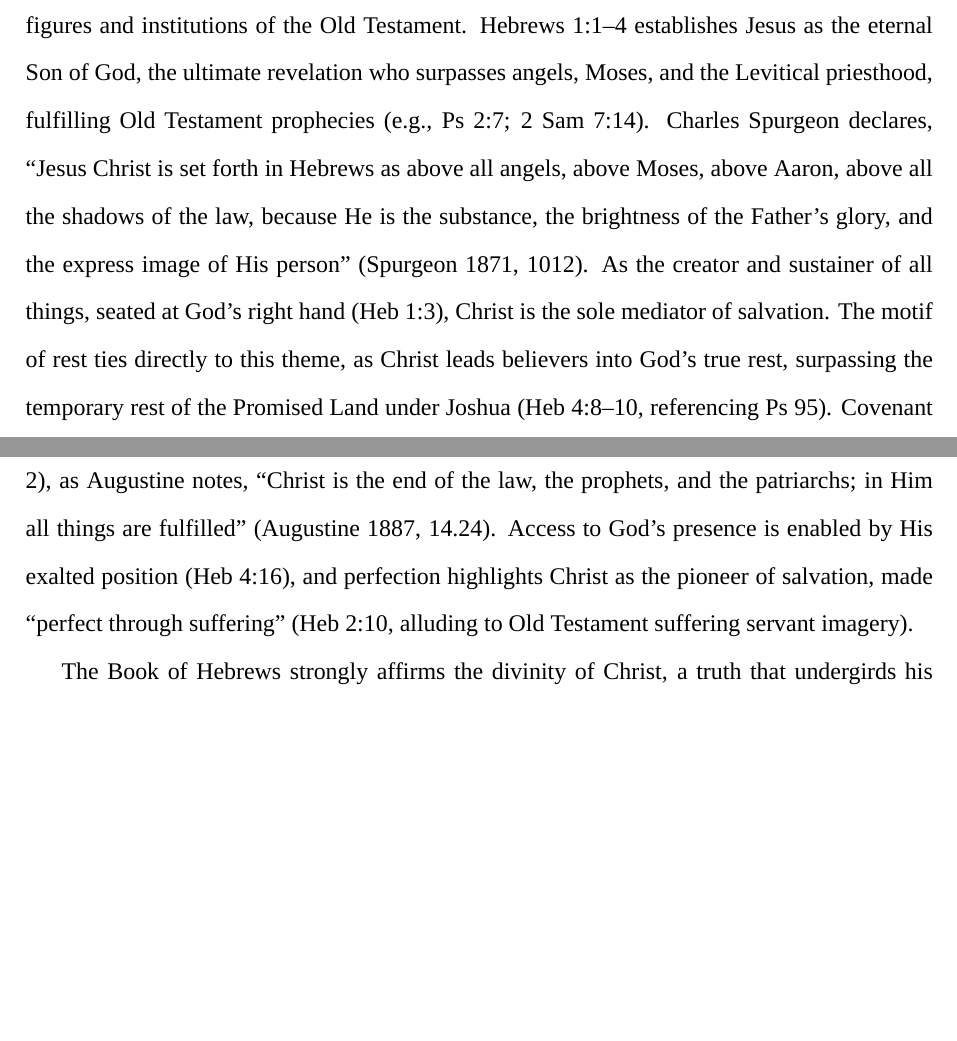
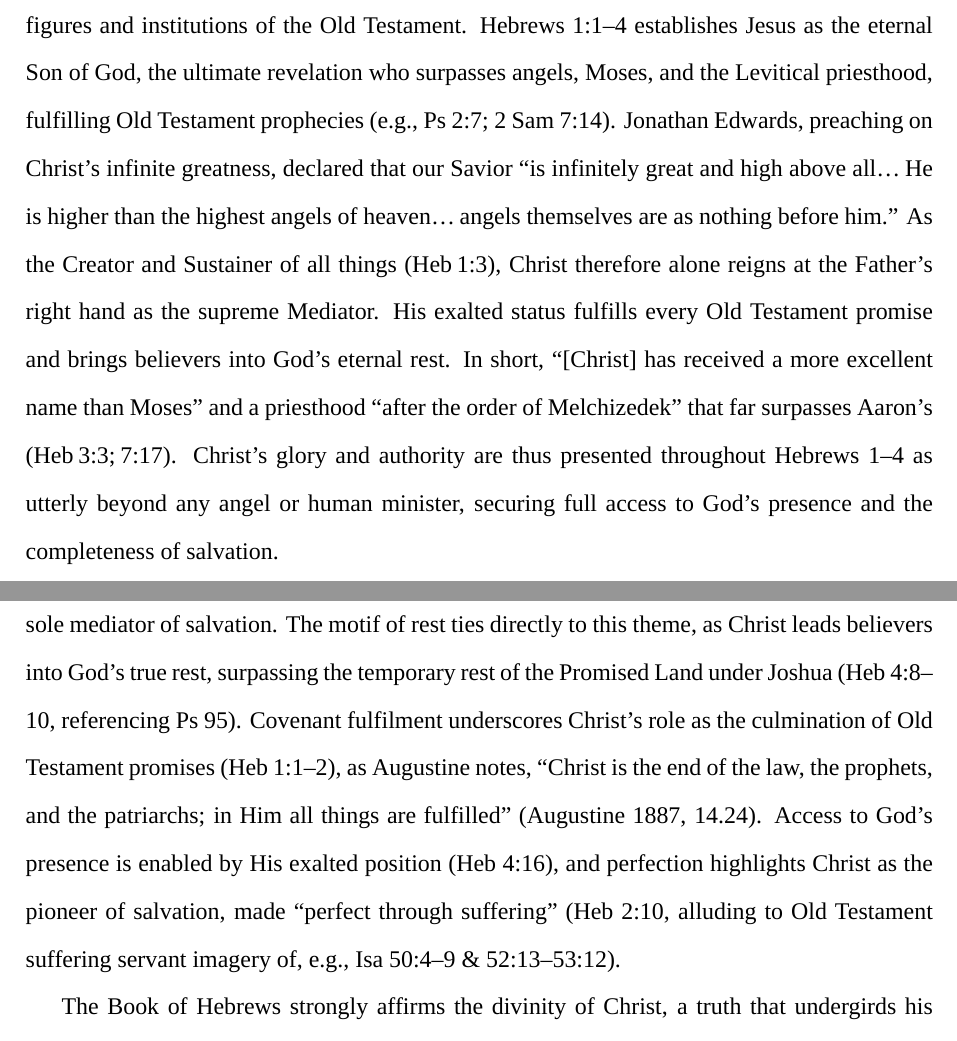
Before and after one commit to Warwick-Allen/essays, a LaTeX paper (themes_and_motifs_in_hebrews.tex): two parts of pages 3 and 4 of 13, joined at a grey line, cut so that both start at the same text, the shorter picture padded with empty space. Compiled offline with XeLaTeX; a missing font is replaced by an installed copy or a similar font.

Commit message:
Replace Spurgeon quote with Edwards

```diff
--- a/themes_and_motifs_in_hebrews.tex
+++ b/themes_and_motifs_in_hebrews.tex
@@ -120,21 +120,34 @@ At the heart of Hebrews lies the theme of Christ’s supremacy, portraying Him a
 superior to all figures and institutions of the Old Testament. Hebrews 1:1--4
 establishes Jesus as the eternal Son of God, the ultimate revelation who
 surpasses angels, Moses, and the Levitical priesthood, fulfilling Old Testament
-prophecies (e.g., Ps 2:7; 2 Sam 7:14). Charles Spurgeon declares, ``Jesus
-Christ is set forth in Hebrews as above all angels, above Moses, above Aaron,
-above all the shadows of the law, because He is the substance, the brightness
-of the Father’s glory, and the express image of His person'' (Spurgeon 1871,
-1012). As the creator and sustainer of all things, seated at God’s right hand
-(Heb 1:3), Christ is the sole mediator of salvation. The motif of rest ties
-directly to this theme, as Christ leads believers into God’s true rest,
-surpassing the temporary rest of the Promised Land under Joshua (Heb 4:8--10,
-referencing Ps 95). Covenant fulfilment underscores Christ’s role as the
-culmination of Old Testament promises (Heb 1:1--2), as Augustine notes,
-``Christ is the end of the law, the prophets, and the patriarchs; in Him all
-things are fulfilled'' (Augustine 1887, 14.24). Access to God’s presence is
-enabled by His exalted position (Heb 4:16), and perfection highlights Christ as
-the pioneer of salvation, made ``perfect through suffering'' (Heb 2:10,
-alluding to Old Testament suffering servant imagery).
+prophecies (e.g., Ps 2:7; 2 Sam 7:14).
+Jonathan Edwards, preaching on Christ’s infinite greatness, declared that our
+Savior ``is infinitely great and high above all\ldots He is higher than the
+highest angels of heaven\ldots angels themselves are as nothing before him.''
+As the Creator and Sustainer of all things (Heb 1:3), Christ therefore alone
+reigns at the Father’s right hand as the supreme Mediator.
+His exalted status fulfills every Old Testament promise and brings believers
+into God’s eternal rest.
+In short, ``[Christ] has received a more excellent name than Moses'' and a
+priesthood ``after the order of Melchizedek'' that far surpasses Aaron’s
+(Heb 3:3; 7:17).
+Christ’s glory and authority are thus presented throughout Hebrews 1--4 as
+utterly beyond any angel or human minister, securing full access to God’s
+presence and the completeness of salvation.
+
+As the creator and sustainer of all things, seated at God’s right hand (Heb
+1:3), Christ is the sole mediator of salvation.
+The motif of rest ties directly to this theme, as Christ leads believers into
+God’s true rest, surpassing the temporary rest of the Promised Land under Joshua
+(Heb 4:8--10, referencing Ps 95).
+Covenant fulfilment underscores Christ’s role as the culmination of Old
+Testament promises (Heb 1:1--2), as Augustine notes, ``Christ is the end of the
+law, the prophets, and the patriarchs; in Him all things are fulfilled''
+(Augustine 1887, 14.24).
+Access to God’s presence is enabled by His exalted position (Heb 4:16), and
+perfection highlights Christ as the pioneer of salvation, made ``perfect through
+suffering'' (Heb 2:10, alluding to Old Testament suffering servant imagery of,
+e.g., Isa 50:4--9 \& 52:13--53:12).
 
 The Book of Hebrews strongly affirms the divinity of Christ, a truth that
 undergirds his supremacy over all things. From the outset, the author presents
```
Also changed, not shown: themes_and_motifs_in_hebrews.tex (28 more changed lines).
